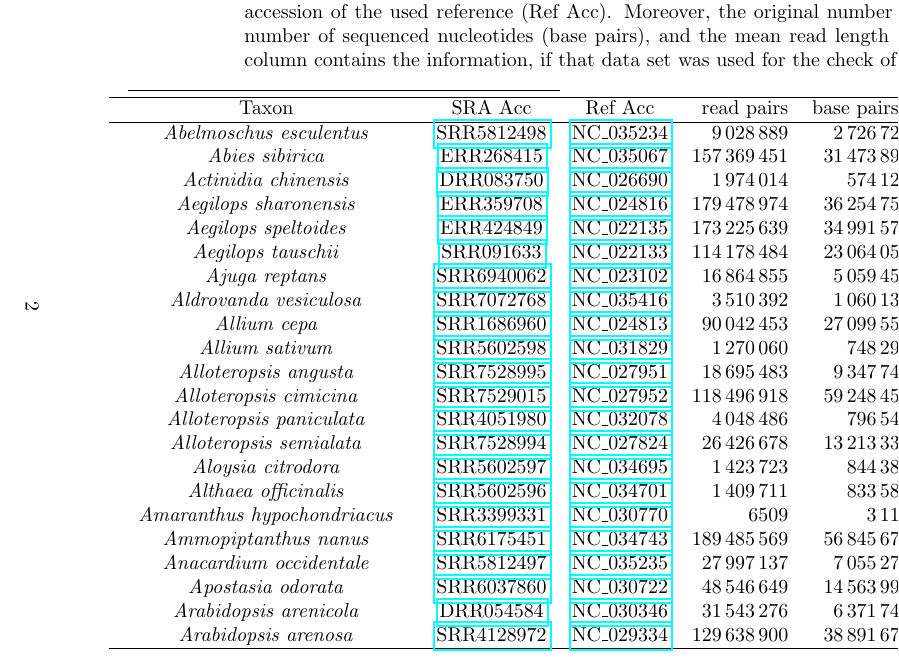
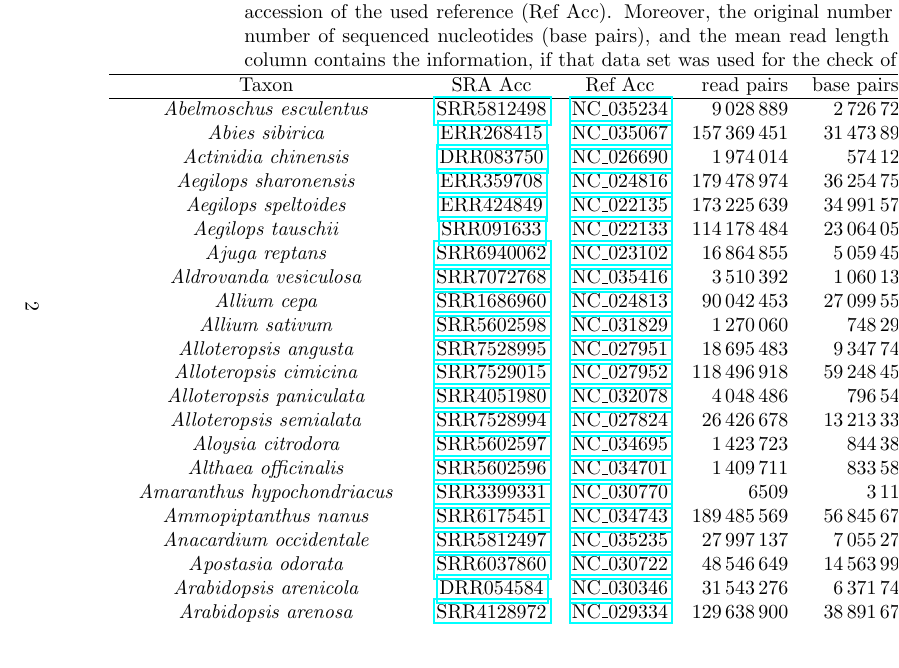
Before and after one commit to chloroExtractorTeam/benchmark, a LaTeX document (manuscript/supplement.tex): part of page 2 of 19, cut so that both start at the same text. Compiled offline with pdfLaTeX.

Commit message:
Update on Overleaf.

```diff
--- a/manuscript/supplement.tex
+++ b/manuscript/supplement.tex
@@ -96,8 +96,7 @@ tools}
 \begin{landscape}
 \setlength{\LTcapwidth}{1.5\textwidth}
 \begin{longtable}{cccrrcc}
-\caption[Summary real data set]{\textbf{Summary real data set.} List of real data sets used during our benchmark study. The tables was sorted by species name. Additionally, the table contains the accession for the Sequencing Read Archive (SRA Acc) and the accession of the used reference (Ref Acc). Moreover, the original number of read pairs (read pairs), the overall number of sequenced nucleotides (base pairs), and the mean read length (read len.) is given. Finally, the last column contains the information, if that data set was used for the check of the consistency.} \\
-\label{tab:real_dataset_details}
+\caption[Summary real data set]{\textbf{Summary real data set.} List of real data sets used during our benchmark study. The tables was sorted by species name. Additionally, the table contains the accession for the Sequencing Read Archive (SRA Acc) and the accession of the used reference (Ref Acc). Moreover, the original number of read pairs (read pairs), the overall number of sequenced nucleotides (base pairs), and the mean read length (read len.) is given. Finally, the last column contains the information, if that data set was used for the check of the consistency.}\label{tab:real_dataset_details} \\
 \hline
 Taxon & SRA Acc & Ref Acc & read pairs & base pairs (bp) & read len. (bp) & Consistency check \\
 \hline
```
